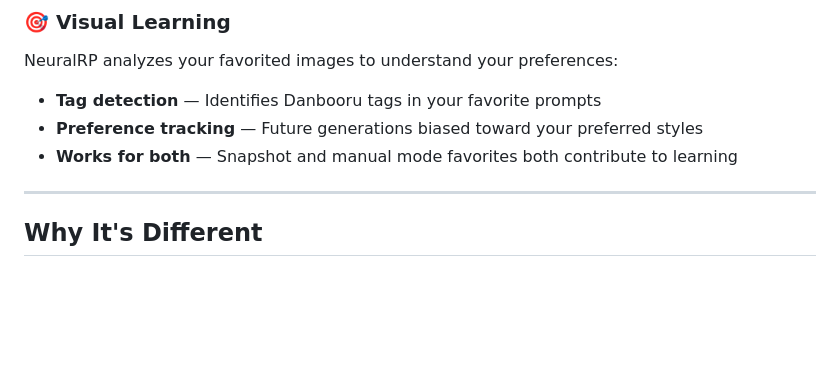
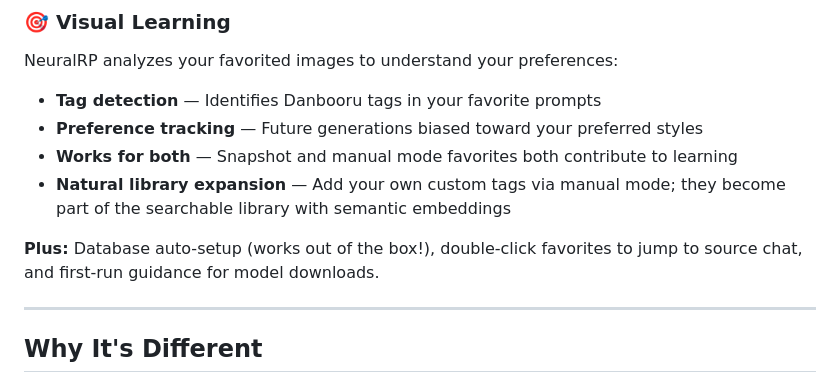
Before and after one commit to neuralrp/neuralrp, a Markdown page: README.md, the part around the change. Drawn GitHub-style; blank space fills up the shorter version.

Commit message:
Update README with Block 4 and database setup details
- Add natural library expansion bullet to Visual Learning
- Add note about database auto-setup and first-run guidance
- Document double-click favorites feature

```diff
--- a/README.md
+++ b/README.md
@@ -41,6 +41,9 @@ NeuralRP analyzes your favorited images to understand your preferences:
 - **Tag detection** — Identifies Danbooru tags in your favorite prompts
 - **Preference tracking** — Future generations biased toward your preferred styles
 - **Works for both** — Snapshot and manual mode favorites both contribute to learning
+- **Natural library expansion** — Add your own custom tags via manual mode; they become part of the searchable library with semantic embeddings
+
+**Plus:** Database auto-setup (works out of the box!), double-click favorites to jump to source chat, and first-run guidance for model downloads.
 
 ---
 
```
